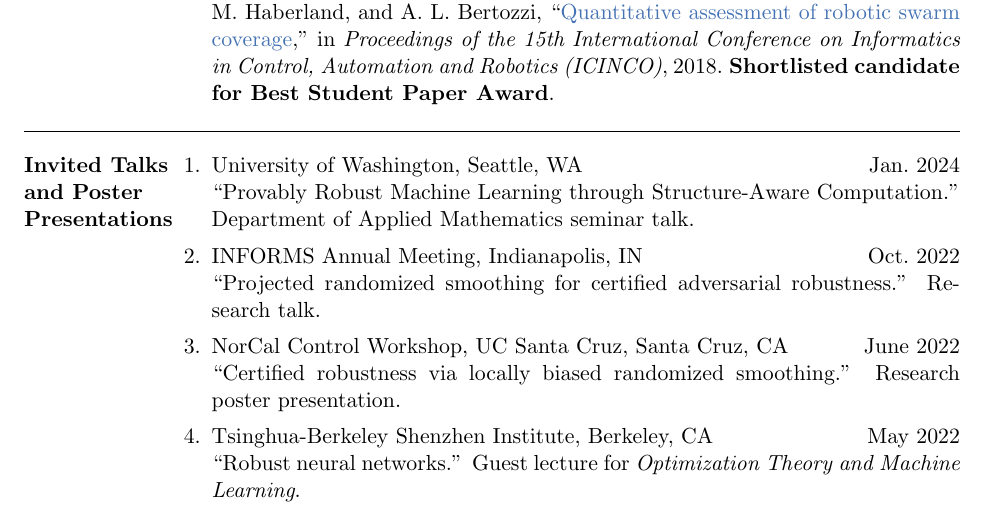
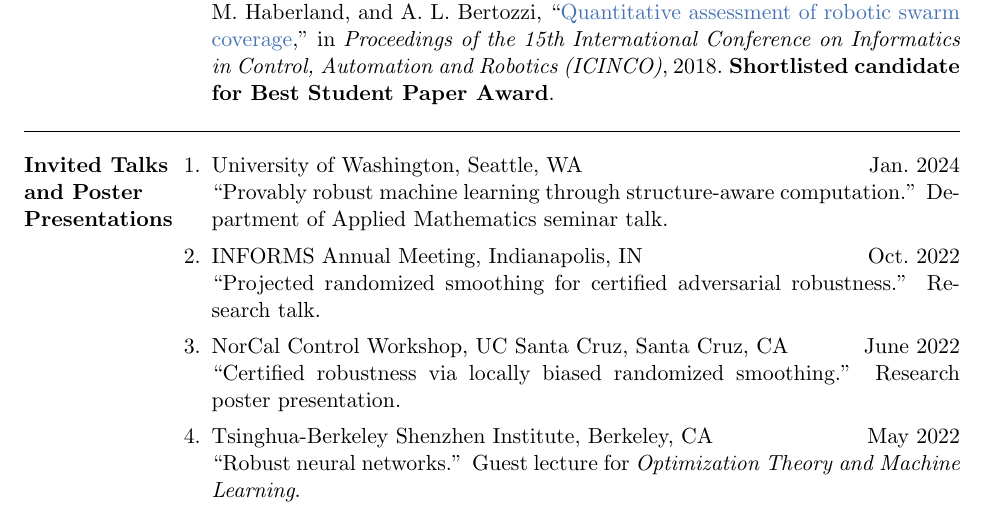
Before and after one commit to brendon-anderson/cv, a LaTeX CV (cv.tex): part of page 4 of 7, cut so that both start at the same text. Compiled offline with pdfLaTeX.

Commit message:
Lowercase UW talk

```diff
--- a/cv.tex
+++ b/cv.tex
@@ -308,7 +308,7 @@
 	\hfill\vspace*{-3\baselineskip}
 	\begin{enumerate}[label={\arabic*.}]
 		\item University of Washington, Seattle, WA \cvdate{Jan.\ 2024}\\
-		``Provably Robust Machine Learning through Structure-Aware Computation.'' Department of Applied Mathematics seminar talk.
+		``Provably robust machine learning through structure-aware computation.'' Department of Applied Mathematics seminar talk.
 		\item INFORMS Annual Meeting, Indianapolis, IN \cvdate{Oct.\ 2022}\\
 		``Projected randomized smoothing for certified adversarial robustness.'' Research talk.
 		\item NorCal Control Workshop, UC Santa Cruz, Santa Cruz, CA \cvdate{June 2022}\\
```
Also changed, not shown: cv.pdf.
